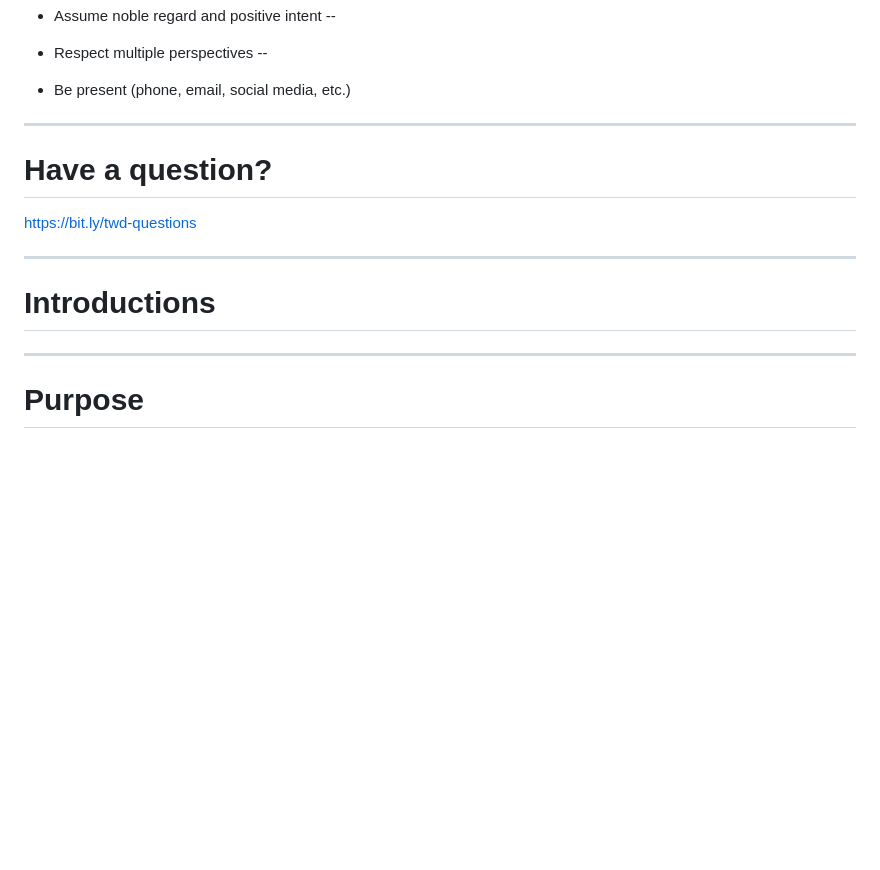
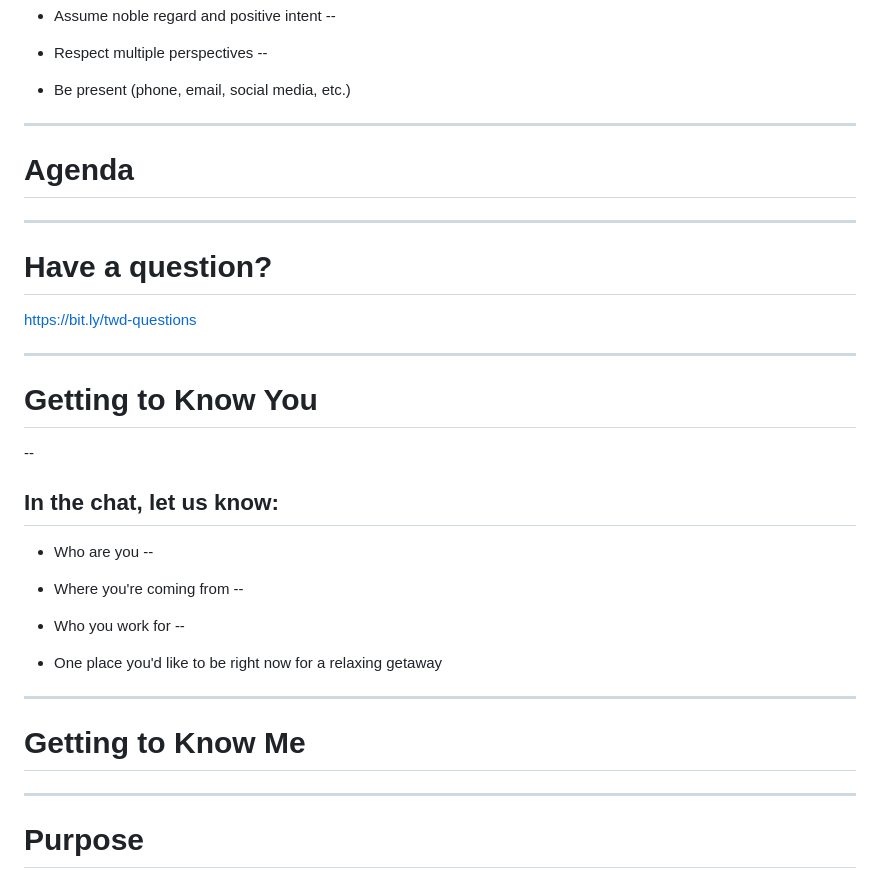
Before and after one commit to Datapolitan-Online-Tutorials/ThinkingWIthData, a Markdown page: content.md, the part around the change. GitHub-like rendering; blank space fills up the shorter version.

Commit message:
adding introductions

```diff
--- a/content.md
+++ b/content.md
@@ -71,6 +71,9 @@ exclude:true
 
 + Be present (phone, email, social media, etc.)
 
+---
+
+# Agenda
 
 ---
 
@@ -80,7 +83,26 @@ https://bit.ly/twd-questions
 
 ---
 
-# Introductions
+# Getting to Know You
+--
+
+In the chat, let us know:
+--
+
++ Who are you
+--
+
++ Where you're coming from
+--
+
++ Who you work for
+--
+
++ One place you'd like to be right now for a relaxing getaway
+
+---
+
+# Getting to Know Me
 
 ---
 
```
